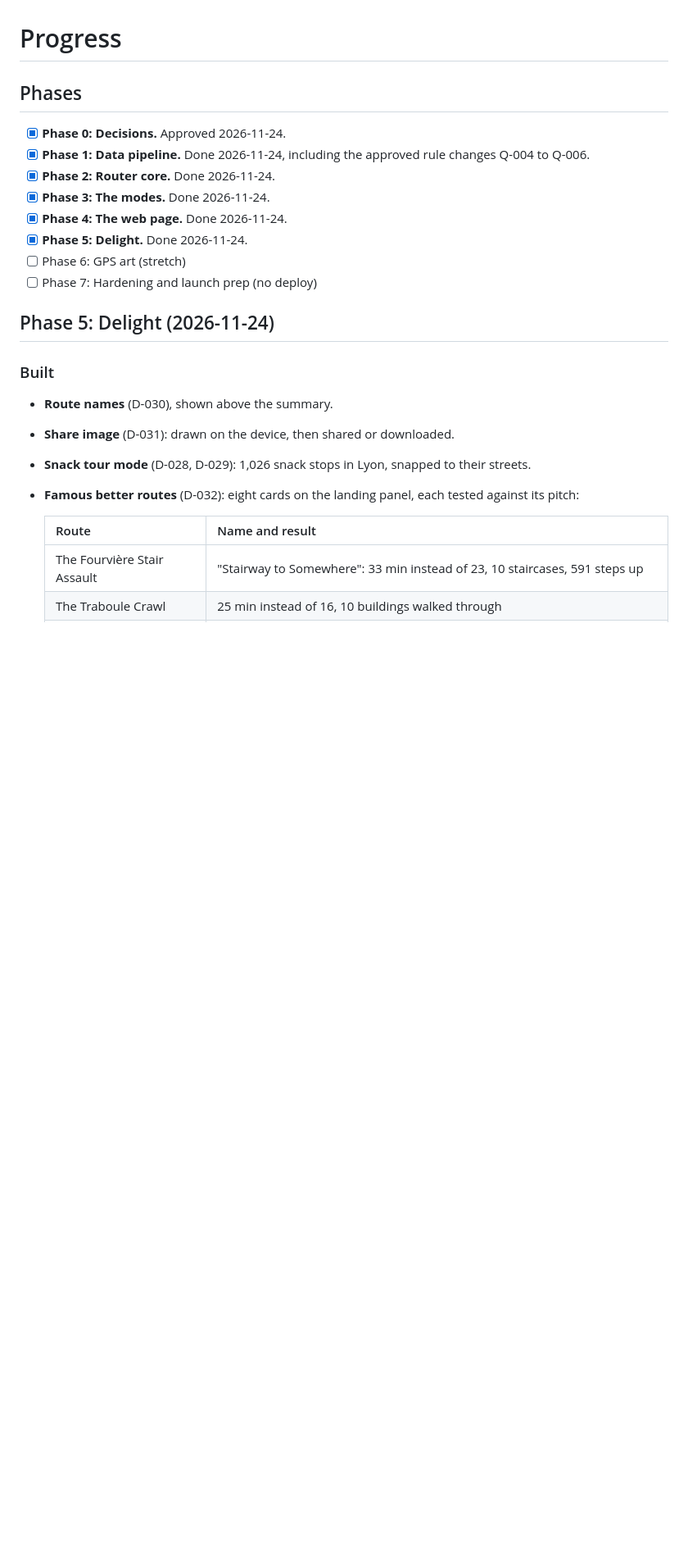
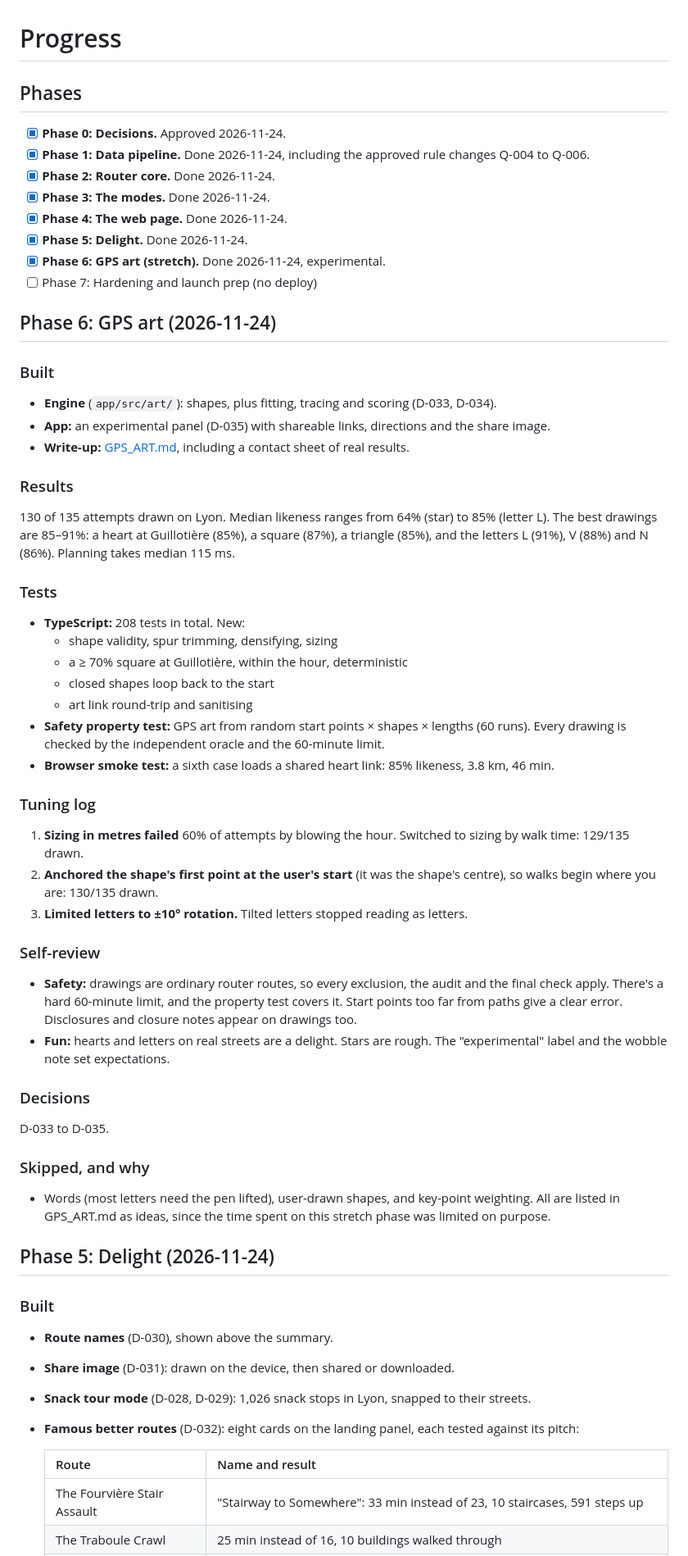
Before and after one commit to mohanenm/better-directions, a Markdown page: docs/PROGRESS.md, the part around the change. Shown at 82% size. GitHub-like rendering; blank space fills up the shorter version.

```diff
--- a/docs/PROGRESS.md
+++ b/docs/PROGRESS.md
@@ -8,8 +8,49 @@
 - [x] **Phase 3: The modes.** Done 2026-11-24.
 - [x] **Phase 4: The web page.** Done 2026-11-24.
 - [x] **Phase 5: Delight.** Done 2026-11-24.
-- [ ] Phase 6: GPS art (stretch)
+- [x] **Phase 6: GPS art (stretch).** Done 2026-11-24, experimental.
 - [ ] Phase 7: Hardening and launch prep (no deploy)
+
+## Phase 6: GPS art (2026-11-24)
+
+### Built
+
+- **Engine** (`app/src/art/`): shapes, plus fitting, tracing and scoring (D-033, D-034).
+- **App:** an experimental panel (D-035) with shareable links, directions and the share image.
+- **Write-up:** [GPS_ART.md](GPS_ART.md), including a contact sheet of real results.
+
+### Results
+
+130 of 135 attempts drawn on Lyon. Median likeness ranges from 64% (star) to 85% (letter L). The best drawings are 85–91%: a heart at Guillotière (85%), a square (87%), a triangle (85%), and the letters L (91%), V (88%) and N (86%). Planning takes median 115 ms.
+
+### Tests
+
+- **TypeScript:** 208 tests in total. New:
+  - shape validity, spur trimming, densifying, sizing
+  - a ≥ 70% square at Guillotière, within the hour, deterministic
+  - closed shapes loop back to the start
+  - art link round-trip and sanitising
+- **Safety property test:** GPS art from random start points × shapes × lengths (60 runs). Every drawing is checked by the independent oracle and the 60-minute limit.
+- **Browser smoke test:** a sixth case loads a shared heart link: 85% likeness, 3.8 km, 46 min.
+
+### Tuning log
+
+1. **Sizing in metres failed** 60% of attempts by blowing the hour. Switched to sizing by walk time: 129/135 drawn.
+2. **Anchored the shape's first point at the user's start** (it was the shape's centre), so walks begin where you are: 130/135 drawn.
+3. **Limited letters to ±10° rotation.** Tilted letters stopped reading as letters.
+
+### Self-review
+
+- **Safety:** drawings are ordinary router routes, so every exclusion, the audit and the final check apply. There's a hard 60-minute limit, and the property test covers it. Start points too far from paths give a clear error. Disclosures and closure notes appear on drawings too.
+- **Fun:** hearts and letters on real streets are a delight. Stars are rough. The "experimental" label and the wobble note set expectations.
+
+### Decisions
+
+D-033 to D-035.
+
+### Skipped, and why
+
+- Words (most letters need the pen lifted), user-drawn shapes, and key-point weighting. All are listed in GPS_ART.md as ideas, since the time spent on this stretch phase was limited on purpose.
 
 ## Phase 5: Delight (2026-11-24)
 
```
Also changed, not shown: README.md (+5 -1 lines), docs/DECISIONS.md (+22 -0 lines), docs/GPS_ART.md (added, +64 -0 lines), docs/images/gps-art-sheet.png (added).
